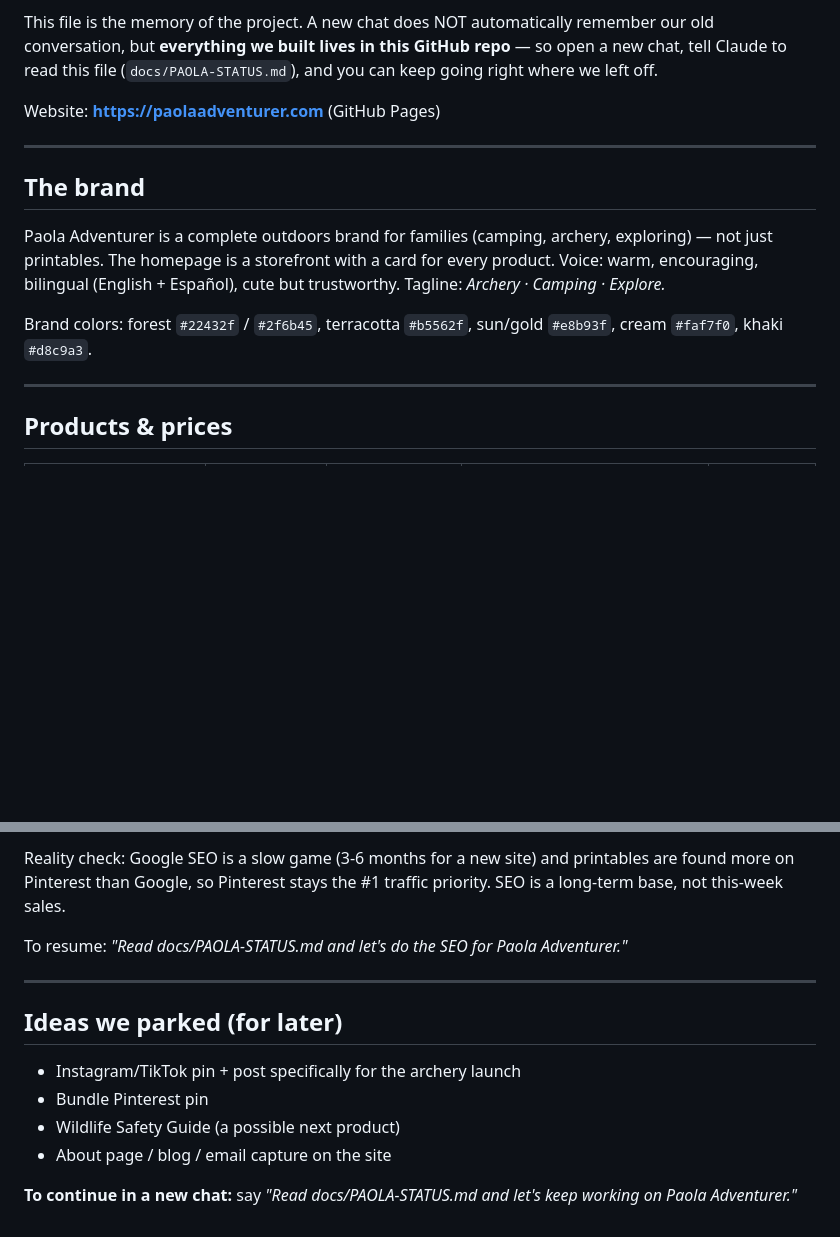
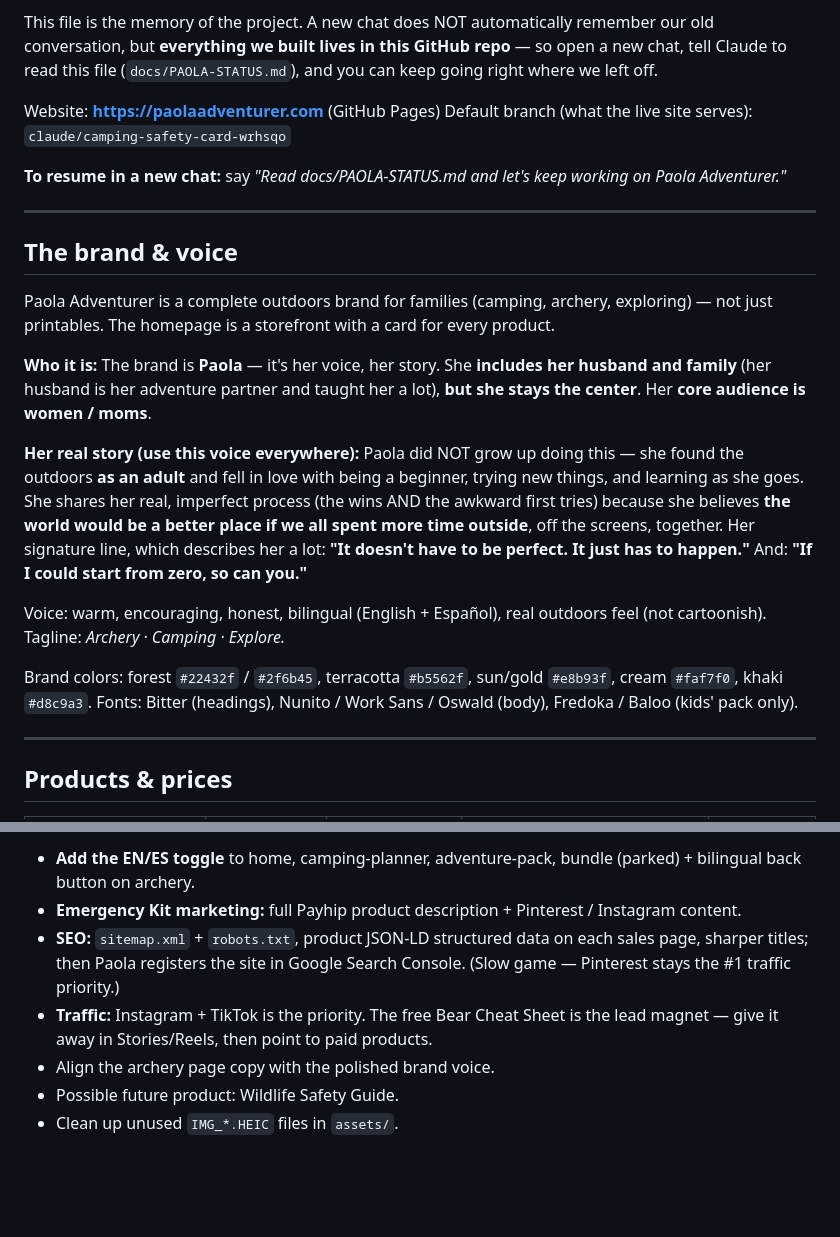
Before and after one commit to Paola250025/Bear-Card, a Markdown page: docs/PAOLA-STATUS.md, 2 parts joined by grey strips. Rendered like a GitHub page; blank space fills up the shorter version.

```diff
--- a/docs/PAOLA-STATUS.md
+++ b/docs/PAOLA-STATUS.md
@@ -8,19 +8,40 @@ GitHub repo** — so open a new chat, tell Claude to read this file
 (`docs/PAOLA-STATUS.md`), and you can keep going right where we left off.
 
 Website: **https://paolaadventurer.com** (GitHub Pages)
+Default branch (what the live site serves): `claude/camping-safety-card-wrhsqo`
+
+**To resume in a new chat:** say *"Read docs/PAOLA-STATUS.md and let's keep
+working on Paola Adventurer."*
 
 ---
 
-## The brand
+## The brand & voice
 
 Paola Adventurer is a complete outdoors brand for families (camping,
 archery, exploring) — not just printables. The homepage is a storefront
-with a card for every product. Voice: warm, encouraging, bilingual
-(English + Español), cute but trustworthy. Tagline: *Archery · Camping ·
-Explore.*
+with a card for every product.
+
+**Who it is:** The brand is **Paola** — it's her voice, her story. She
+**includes her husband and family** (her husband is her adventure partner
+and taught her a lot), **but she stays the center**. Her **core audience is
+women / moms**.
+
+**Her real story (use this voice everywhere):** Paola did NOT grow up doing
+this — she found the outdoors **as an adult** and fell in love with being a
+beginner, trying new things, and learning as she goes. She shares her real,
+imperfect process (the wins AND the awkward first tries) because she
+believes **the world would be a better place if we all spent more time
+outside**, off the screens, together. Her signature line, which describes
+her a lot: **"It doesn't have to be perfect. It just has to happen."** And:
+**"If I could start from zero, so can you."**
+
+Voice: warm, encouraging, honest, bilingual (English + Español), real
+outdoors feel (not cartoonish). Tagline: *Archery · Camping · Explore.*
 
 Brand colors: forest `#22432f` / `#2f6b45`, terracotta `#b5562f`,
 sun/gold `#e8b93f`, cream `#faf7f0`, khaki `#d8c9a3`.
+Fonts: Bitter (headings), Nunito / Work Sans / Oswald (body),
+Fredoka / Baloo (kids' pack only).
 
 ---
 
@@ -162,18 +213,13 @@ can add all of this in one session):
-Reality check: Google SEO is a slow game (3-6 months for a new site) and
-printables are found more on Pinterest than Google, so Pinterest stays the
-#1 traffic priority. SEO is a long-term base, not this-week sales.
-
-To resume: *"Read docs/PAOLA-STATUS.md and let's do the SEO for Paola
-Adventurer."*
-
----
-
-## Ideas we parked (for later)
-
-- Instagram/TikTok pin + post specifically for the archery launch
-- Bundle Pinterest pin
-- Wildlife Safety Guide (a possible next product)
-- About page / blog / email capture on the site
-
-**To continue in a new chat:** say *"Read docs/PAOLA-STATUS.md and let's
-keep working on Paola Adventurer."*
+- **Add the EN/ES toggle** to home, camping-planner, adventure-pack, bundle
+  (parked) + bilingual back button on archery.
+- **Emergency Kit marketing:** full Payhip product description + Pinterest /
+  Instagram content.
+- **SEO:** `sitemap.xml` + `robots.txt`, product JSON-LD structured data on
+  each sales page, sharper titles; then Paola registers the site in Google
+  Search Console. (Slow game — Pinterest stays the #1 traffic priority.)
+- **Traffic:** Instagram + TikTok is the priority. The free Bear Cheat Sheet
+  is the lead magnet — give it away in Stories/Reels, then point to paid
+  products.
+- Align the archery page copy with the polished brand voice.
+- Possible future product: Wildlife Safety Guide.
+- Clean up unused `IMG_*.HEIC` files in `assets/`.
```
Also changed, not shown: other parts of docs/PAOLA-STATUS.md (+140 -110 lines).
